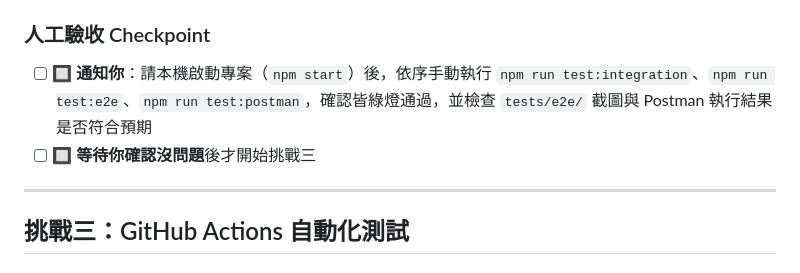
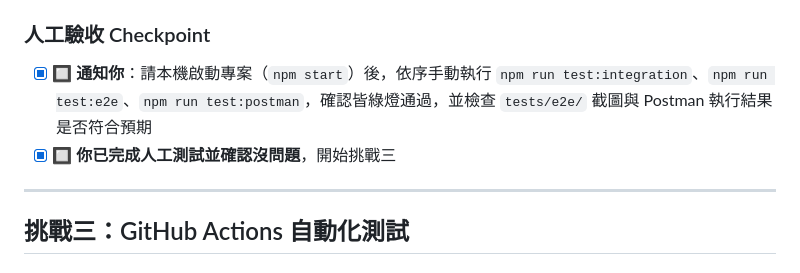
Before and after one commit to ellaYang1227/2026-ai-adv-claude-code, a Markdown page: docs/plans/2026-09-06-shipping-fee-testing-ci.md, the part around one of its changes. Drawn GitHub-style.

Commit message:
docs: update: 勾選挑戰二人工驗收 Checkpoint，開始挑戰三
Co-Authored-By: Claude Sonnet 5 <noreply@anthropic.com>
Claude-Session: https://claude.ai/code/session_01BrZVSqRineJ22Rqjo7hSD9

```diff
--- a/docs/plans/2026-09-06-shipping-fee-testing-ci.md
+++ b/docs/plans/2026-09-06-shipping-fee-testing-ci.md
@@ -104,8 +104,8 @@
   - `0ee576c` 新增獨立的 `postman/environment.json`（只放 `baseUrl`），`test:postman` 改用 `newman -e postman/environment.json` 執行
 
 ### 人工驗收 Checkpoint
-- [ ] 🔲 **通知你**：請本機啟動專案（`npm start`）後，依序手動執行 `npm run test:integration`、`npm run test:e2e`、`npm run test:postman`，確認皆綠燈通過，並檢查 `tests/e2e/` 截圖與 Postman 執行結果是否符合預期
-- [ ] 🔲 **等待你確認沒問題**後才開始挑戰三
+- [x] 🔲 **通知你**：請本機啟動專案（`npm start`）後，依序手動執行 `npm run test:integration`、`npm run test:e2e`、`npm run test:postman`，確認皆綠燈通過，並檢查 `tests/e2e/` 截圖與 Postman 執行結果是否符合預期
+- [x] 🔲 **你已完成人工測試並確認沒問題**，開始挑戰三
 
 ---
 
```
Also changed, not shown: other parts of docs/plans/2026-09-06-shipping-fee-testing-ci.md (+4 -4 lines).
